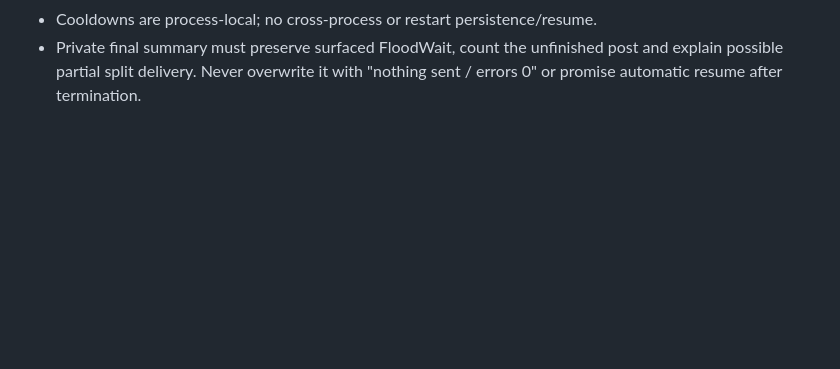
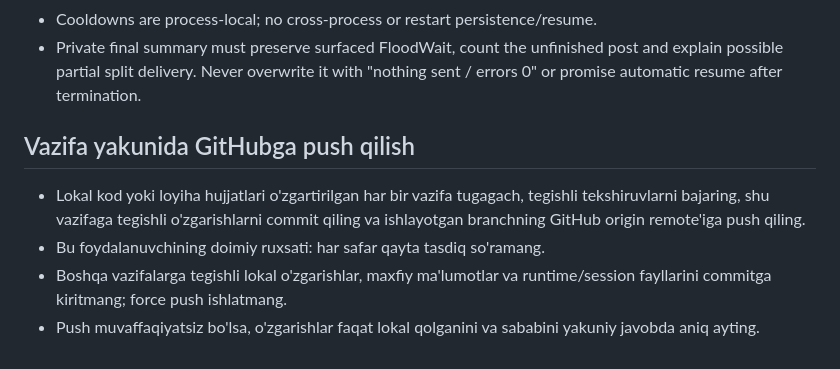
Before and after one commit to Alimurod777/savebotnew, a Markdown page: AGENTS.md, the part around the change. Rendered like a GitHub page; blank space fills up the shorter version.

Commit message:
docs: require pushing task changes to GitHub

```diff
--- a/AGENTS.md
+++ b/AGENTS.md
@@ -818,3 +818,11 @@ relay_uploader.reload_sessions(strings)  # hot-reload
 - Private final summary must preserve surfaced FloodWait, count the unfinished
   post and explain possible partial split delivery. Never overwrite it with
   "nothing sent / errors 0" or promise automatic resume after termination.
+
+
+## Vazifa yakunida GitHubga push qilish
+
+- Lokal kod yoki loyiha hujjatlari o'zgartirilgan har bir vazifa tugagach, tegishli tekshiruvlarni bajaring, shu vazifaga tegishli o'zgarishlarni commit qiling va ishlayotgan branchning GitHub origin remote'iga push qiling.
+- Bu foydalanuvchining doimiy ruxsati: har safar qayta tasdiq so'ramang.
+- Boshqa vazifalarga tegishli lokal o'zgarishlar, maxfiy ma'lumotlar va runtime/session fayllarini commitga kiritmang; force push ishlatmang.
+- Push muvaffaqiyatsiz bo'lsa, o'zgarishlar faqat lokal qolganini va sababini yakuniy javobda aniq ayting.
```
Also changed, not shown: data/PROMPTS.md (+7 -0 lines).
